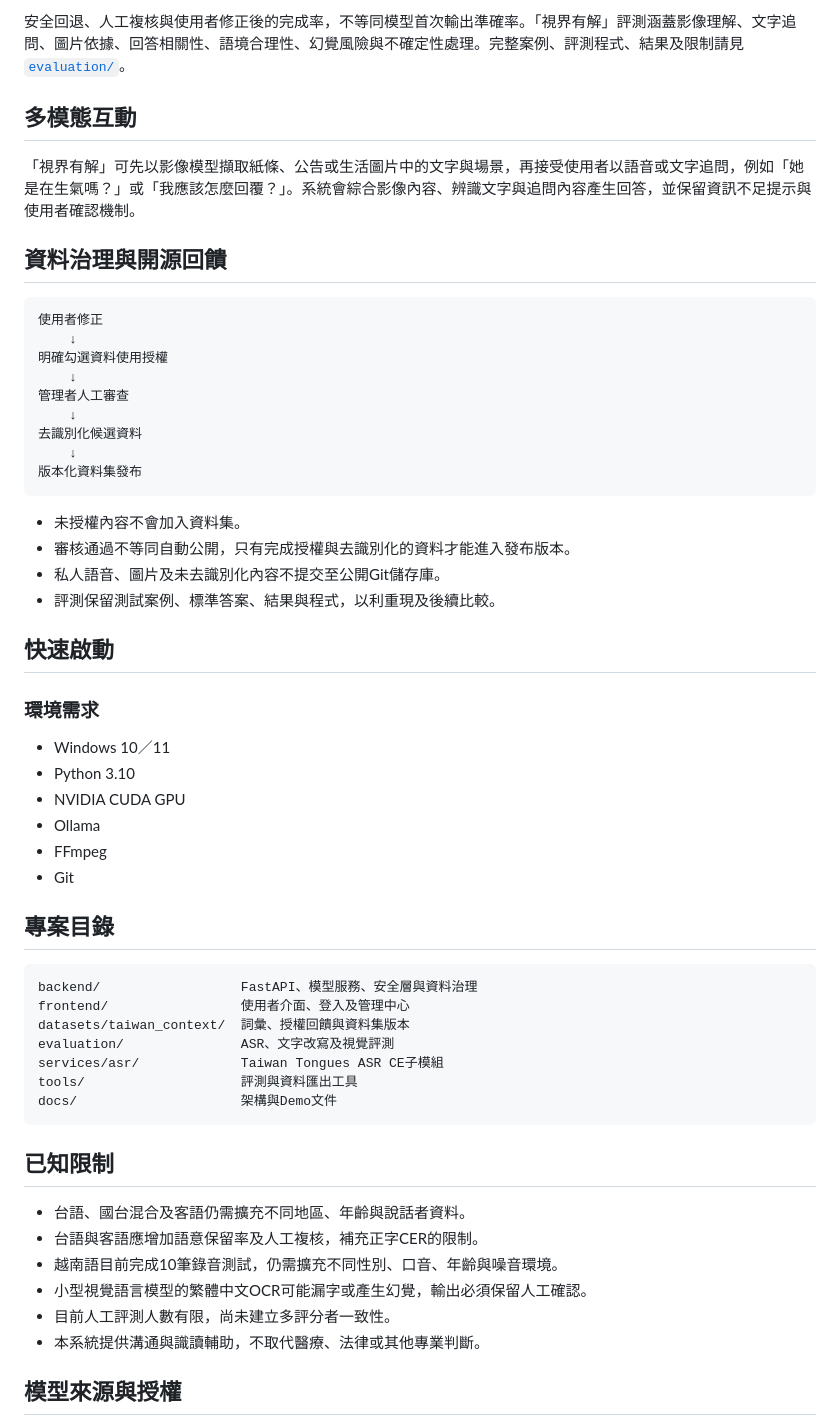
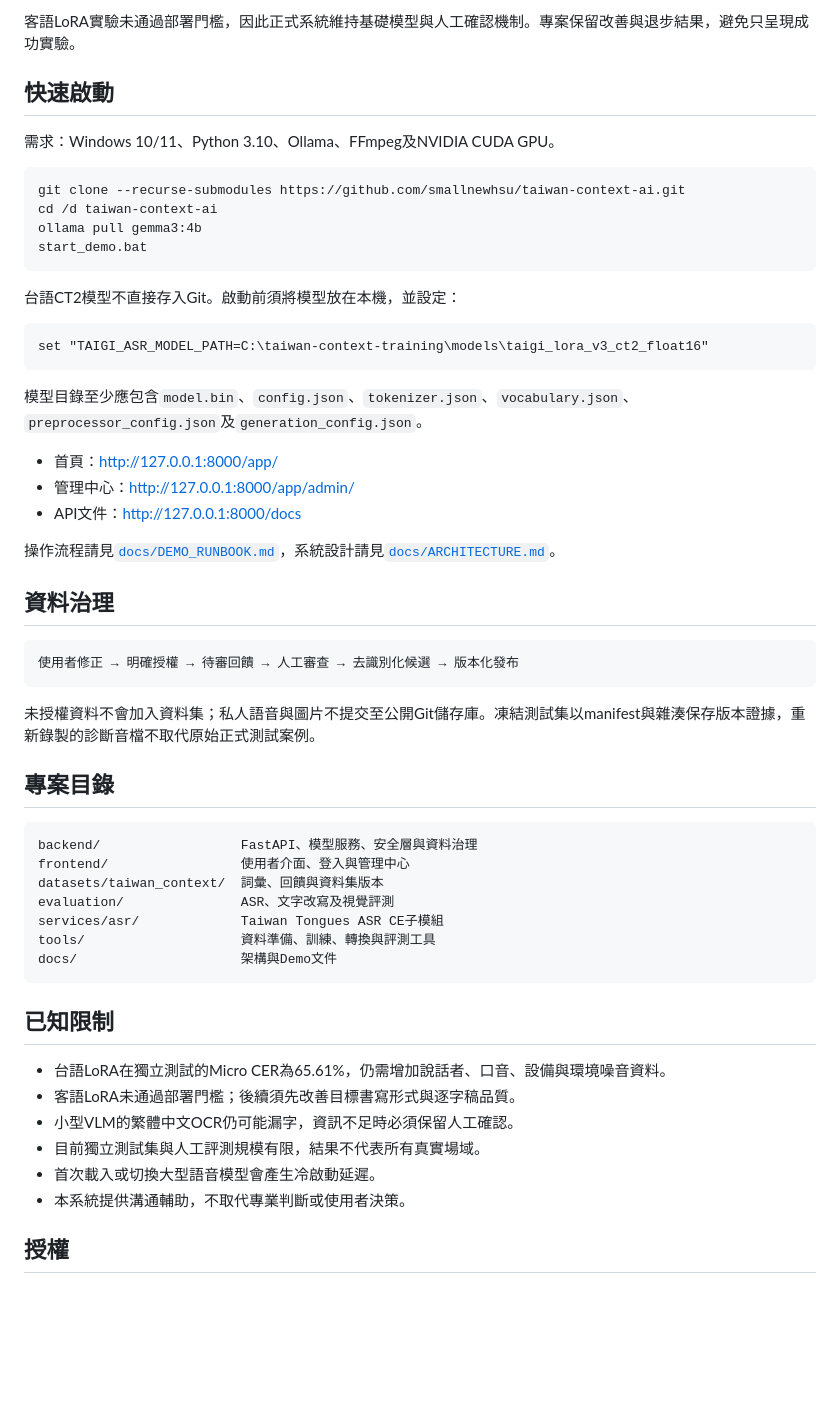
Before and after one commit to smallnewhsu/taiwan-context-ai, a Markdown page: README.md, the part around one of its changes. Rendered like a GitHub page; blank space fills up the shorter version.

````diff
--- a/README.md
+++ b/README.md
@@ -104,59 +100,58 @@ T51～T80分語言結果：
-安全回退、人工複核與使用者修正後的完成率，不等同模型首次輸出準確率。「視界有解」評測涵蓋影像理解、文字追問、圖片依據、回答相關性、語境合理性、幻覺風險與不確定性處理。完整案例、評測程式、結果及限制請見 [`evaluation/`](evaluation/)。
-
-## 多模態互動
-
-「視界有解」可先以影像模型擷取紙條、公告或生活圖片中的文字與場景，再接受使用者以語音或文字追問，例如「她是在生氣嗎？」或「我應該怎麼回覆？」。系統會綜合影像內容、辨識文字與追問內容產生回答，並保留資訊不足提示與使用者確認機制。
-
-## 資料治理與開源回饋
-
-```text
-使用者修正
-    ↓
-明確勾選資料使用授權
-    ↓
-管理者人工審查
-    ↓
-去識別化候選資料
-    ↓
-版本化資料集發布
-```
-
-- 未授權內容不會加入資料集。
-- 審核通過不等同自動公開，只有完成授權與去識別化的資料才能進入發布版本。
-- 私人語音、圖片及未去識別化內容不提交至公開Git儲存庫。
-- 評測保留測試案例、標準答案、結果與程式，以利重現及後續比較。
+客語LoRA實驗未通過部署門檻，因此正式系統維持基礎模型與人工確認機制。專案保留改善與退步結果，避免只呈現成功實驗。
 
 ## 快速啟動
 
-### 環境需求
+需求：Windows 10/11、Python 3.10、Ollama、FFmpeg及NVIDIA CUDA GPU。
 
-- Windows 10／11
-- Python 3.10
-- NVIDIA CUDA GPU
-- Ollama
-- FFmpeg
-- Git
+```bat
+git clone --recurse-submodules https://github.com/smallnewhsu/taiwan-context-ai.git
+cd /d taiwan-context-ai
+ollama pull gemma3:4b
+start_demo.bat
+```
+
+台語CT2模型不直接存入Git。啟動前須將模型放在本機，並設定：
+
+```bat
+set "TAIGI_ASR_MODEL_PATH=C:\taiwan-context-training\models\taigi_lora_v3_ct2_float16"
+```
+
+模型目錄至少應包含`model.bin`、`config.json`、`tokenizer.json`、`vocabulary.json`、`preprocessor_config.json`及`generation_config.json`。
+
+- 首頁：<http://127.0.0.1:8000/app/>
+- 管理中心：<http://127.0.0.1:8000/app/admin/>
+- API文件：<http://127.0.0.1:8000/docs>
+
+操作流程請見[`docs/DEMO_RUNBOOK.md`](docs/DEMO_RUNBOOK.md)，系統設計請見[`docs/ARCHITECTURE.md`](docs/ARCHITECTURE.md)。
+
+## 資料治理
+
+```text
+使用者修正 → 明確授權 → 待審回饋 → 人工審查 → 去識別化候選 → 版本化發布
+```
+
+未授權資料不會加入資料集；私人語音與圖片不提交至公開Git儲存庫。凍結測試集以manifest與雜湊保存版本證據，重新錄製的診斷音檔不取代原始正式測試案例。
 
 ## 專案目錄
 
 ```text
 backend/                  FastAPI、模型服務、安全層與資料治理
-frontend/                 使用者介面、登入及管理中心
-datasets/taiwan_context/  詞彙、授權回饋與資料集版本
+frontend/                 使用者介面、登入與管理中心
+datasets/taiwan_context/  詞彙、回饋與資料集版本
 evaluation/               ASR、文字改寫及視覺評測
 services/asr/             Taiwan Tongues ASR CE子模組
-tools/                    評測與資料匯出工具
+tools/                    資料準備、訓練、轉換與評測工具
 docs/                     架構與Demo文件
 ```
 
 ## 已知限制
 
-- 台語、國台混合及客語仍需擴充不同地區、年齡與說話者資料。
-- 台語與客語應增加語意保留率及人工複核，補充正字CER的限制。
-- 越南語目前完成10筆錄音測試，仍需擴充不同性別、口音、年齡與噪音環境。
-- 小型視覺語言模型的繁體中文OCR可能漏字或產生幻覺，輸出必須保留人工確認。
-- 目前人工評測人數有限，尚未建立多評分者一致性。
-- 本系統提供溝通與識讀輔助，不取代醫療、法律或其他專業判斷。
+- 台語LoRA在獨立測試的Micro CER為65.61%，仍需增加說話者、口音、設備與環境噪音資料。
+- 客語LoRA未通過部署門檻；後續須先改善目標書寫形式與逐字稿品質。
+- 小型VLM的繁體中文OCR仍可能漏字，資訊不足時必須保留人工確認。
+- 目前獨立測試集與人工評測規模有限，結果不代表所有真實場域。
+- 首次載入或切換大型語音模型會產生冷啟動延遲。
+- 本系統提供溝通輔助，不取代專業判斷或使用者決策。
 
-## 模型來源與授權
+## 授權
 
````
Also changed, not shown: other parts of README.md (+75 -95 lines).
